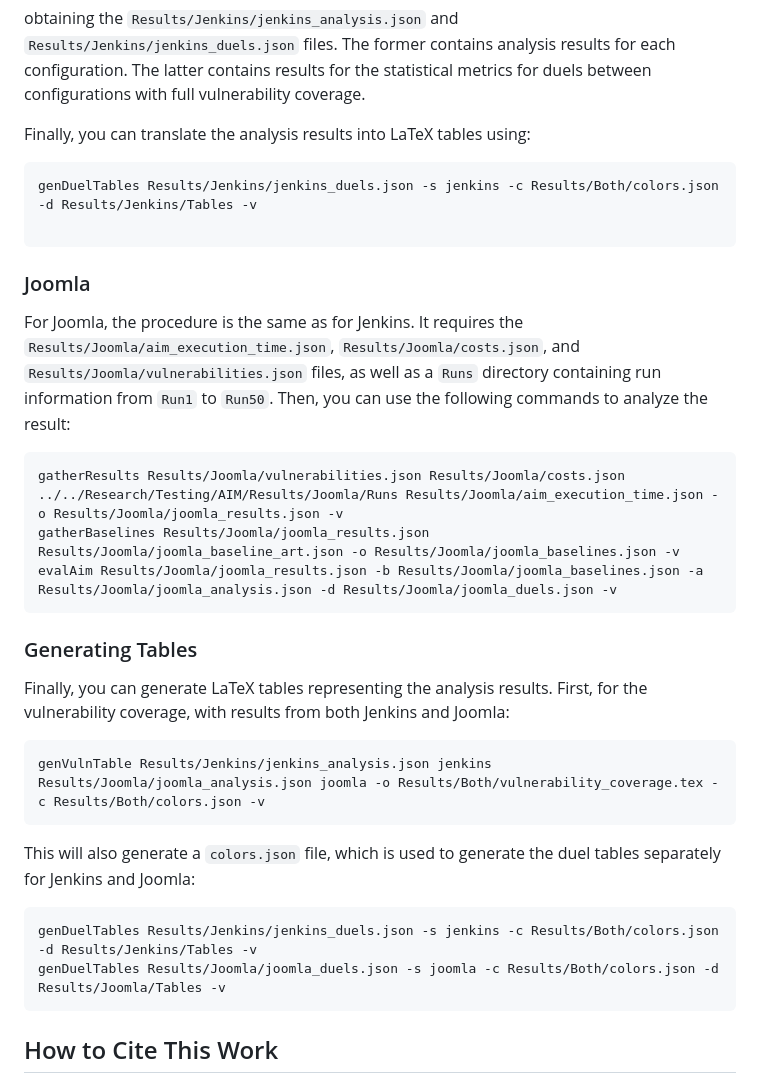
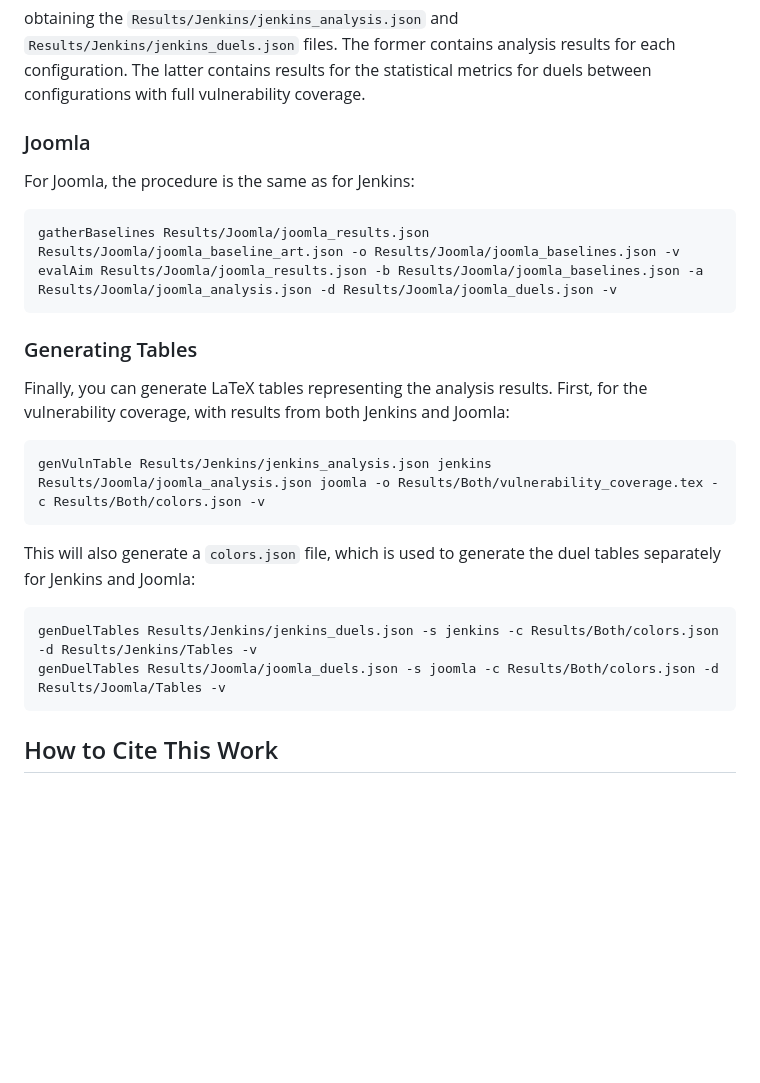
Before and after one commit to MetamorphicSecurityTesting/AIM, a Markdown page: README.md, the part around one of its changes. GitHub-like rendering; blank space fills up the shorter version.

````diff
--- a/README.md
+++ b/README.md
@@ -238,20 +218,11 @@ obtaining the `Results/Jenkins/jenkins_analysis.json` and `Results/Jenkins/jenki
 The former contains analysis results for each configuration.
 The latter contains results for the statistical metrics for duels between configurations with full vulnerability coverage.
 
-Finally, you can translate the analysis results into LaTeX tables using:
-```
-genDuelTables Results/Jenkins/jenkins_duels.json -s jenkins -c Results/Both/colors.json -d Results/Jenkins/Tables -v
-
-```
-
 
 ### Joomla
 
-For Joomla, the procedure is the same as for Jenkins.
-It requires the `Results/Joomla/aim_execution_time.json`, `Results/Joomla/costs.json`, and `Results/Joomla/vulnerabilities.json` files, as well as a `Runs` directory containing run information from `Run1` to `Run50`.
-Then, you can use the following commands to analyze the result:
+For Joomla, the procedure is the same as for Jenkins:
 ```
-gatherResults Results/Joomla/vulnerabilities.json Results/Joomla/costs.json ../../Research/Testing/AIM/Results/Joomla/Runs Results/Joomla/aim_execution_time.json -o Results/Joomla/joomla_results.json -v
 gatherBaselines Results/Joomla/joomla_results.json Results/Joomla/joomla_baseline_art.json -o Results/Joomla/joomla_baselines.json -v
 evalAim Results/Joomla/joomla_results.json -b Results/Joomla/joomla_baselines.json -a Results/Joomla/joomla_analysis.json -d Results/Joomla/joomla_duels.json -v
 ```
@@ -265,13 +236,13 @@ First, for the vulnerability coverage, with results from both Jenkins and Joomla
 genVulnTable Results/Jenkins/jenkins_analysis.json jenkins Results/Joomla/joomla_analysis.json joomla -o Results/Both/vulnerability_coverage.tex -c Results/Both/colors.json -v
 ```
 
-
 This will also generate a `colors.json` file, which is used to generate the duel tables separately for Jenkins and Joomla:
 ```
 genDuelTables Results/Jenkins/jenkins_duels.json -s jenkins -c Results/Both/colors.json -d Results/Jenkins/Tables -v
 genDuelTables Results/Joomla/joomla_duels.json -s joomla -c Results/Both/colors.json -d Results/Joomla/Tables -v
 ```
 
+
 ## How to Cite This Work
 
 N. Bayati Chaleshtari, Y. Marquer, F. Pastore, and L. Briand, "AIM: Automated Input Set Minimization for Metamorphic Security Testing," IEEE Transactions on Software Engineering, 2024, doi: 10.1109/TSE.2024.3488525.
````
Also changed, not shown: other parts of README.md (+4 -24 lines).
